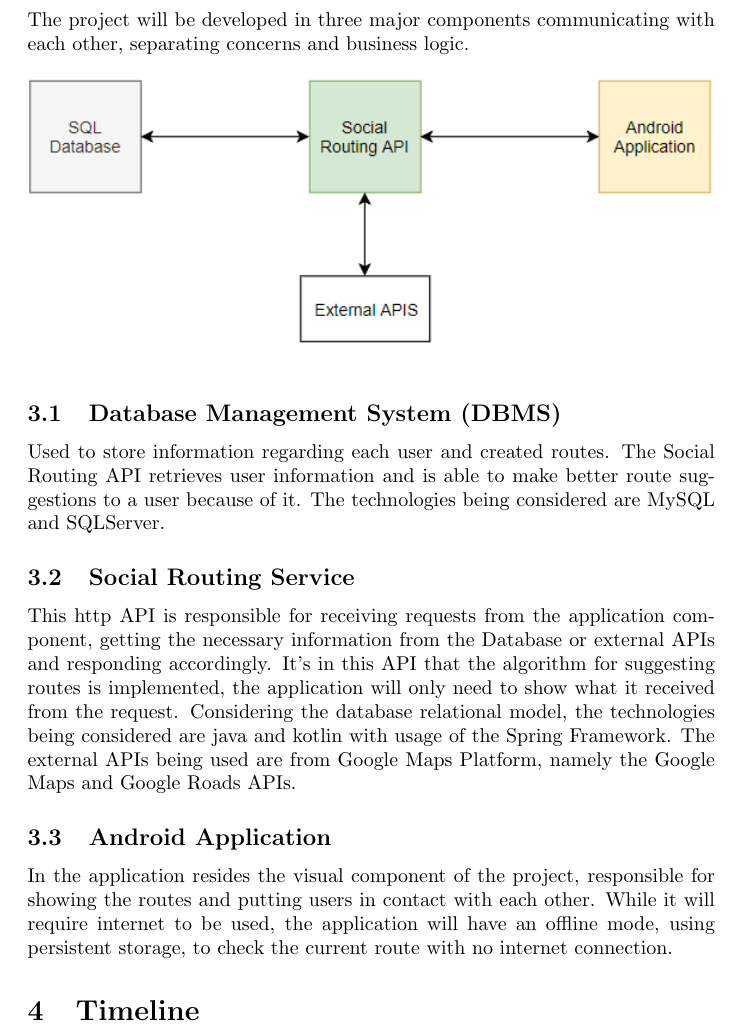
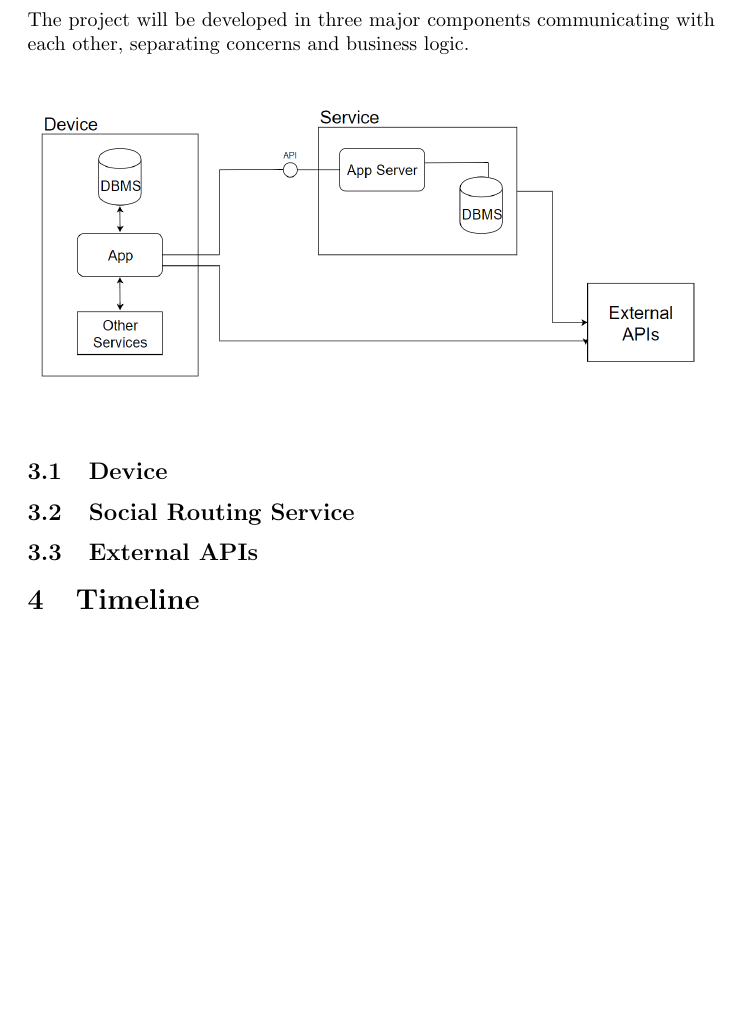
Before and after one commit to baltasarb/social-routing, a LaTeX document (proposta/proposal.tex): part of page 3 of 3, cut so that both start at the same text, the shorter picture padded with empty space. Compiled offline with pdfLaTeX.

Commit message:
Add: project structure. Refactor Analysys.

```diff
--- a/proposta/proposal.tex
+++ b/proposta/proposal.tex
@@ -88,23 +88,14 @@
         The project will be developed in three major components communicating with each other, separating concerns and business logic.
 
         \begin{figure}[h]
-            \includegraphics[width=\textwidth]{images/dblocos.png}
+            \includegraphics[width=\textwidth]{images/project-structure/system-structure.PNG}
         \end{figure}
 
-        \subsection{Database Management System (DBMS)}
-            Used to store information regarding each user and created routes. The Social Routing API retrieves user information and is able
-            to make better route suggestions to a user because of it. The technologies being considered are MySQL and SQLServer.
+        \subsection{Device}
 
         \subsection{Social Routing Service}
-            This http API is responsible for receiving requests from the application component, getting the necessary information from the Database or external APIs
-            and responding accordingly. It's in this API that the algorithm for suggesting routes is implemented, the application will only need to show what it
-            received from the request.
-            Considering the database relational model, the technologies being considered are java and kotlin with usage of the Spring Framework.
-            The external APIs being used are from Google Maps Platform, namely the Google Maps and Google Roads APIs.
 
-        \subsection{Android Application}
-            In the application resides the visual component of the project, responsible for showing the routes and putting users in contact with each other.
-            While it will require internet to be used, the application will have an offline mode, using persistent storage, to check the current route with no internet connection.
+        \subsection{External APIs}
 
     \section{Timeline}
 
```
Also changed, not shown: proposta/images/complexos_v3.pdf (deleted), proposta/images/dblocos.PNG (deleted), proposta/images/isel-logo.png (deleted), proposta/images/logo-transparent-background.png (deleted), proposta/images/project-structure/system-structure.PNG (added), proposta/images/route-creation-modes.png (deleted), proposta/proposal.pdf, 7 other files.
